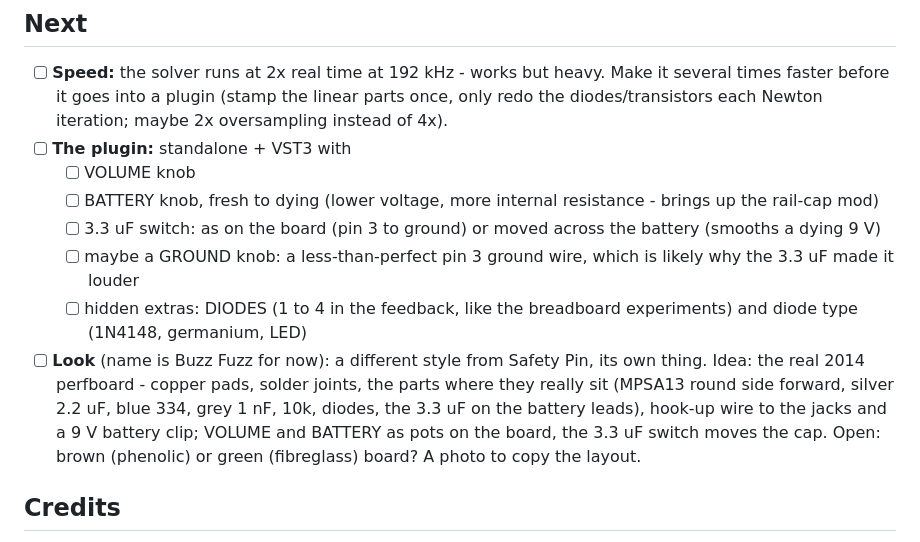
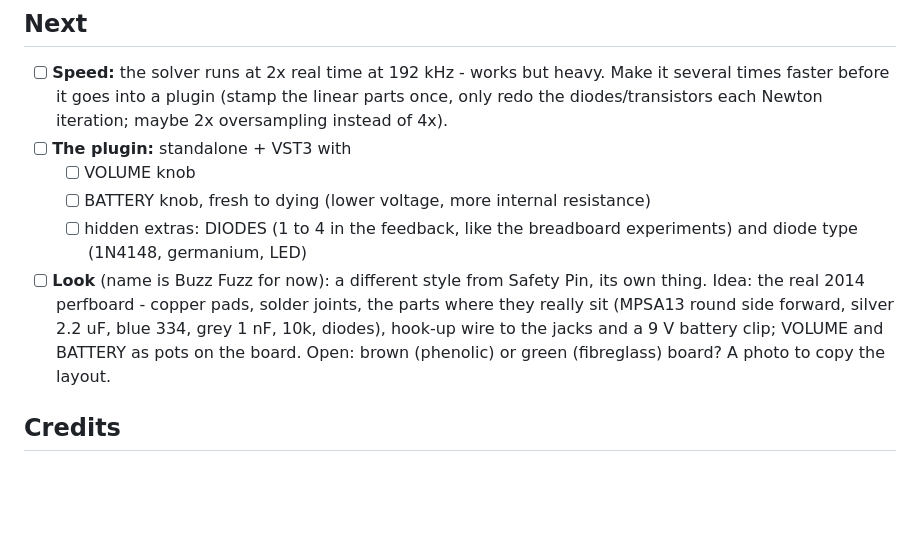
Before and after one commit to CursedPrograms/BuzzFuzz, a Markdown page: TODO.md, the part around the change. GitHub-like rendering; blank space fills up the shorter version.

```diff
--- a/TODO.md
+++ b/TODO.md
@@ -10,16 +10,14 @@ ngspice to within 0.24 % (see `spice/`, `tools/verify.cpp`, `tools/compare.py`).
       diodes/transistors each Newton iteration; maybe 2x oversampling instead of 4x).
 - [ ] **The plugin:** standalone + VST3 with
   - [ ] VOLUME knob
-  - [ ] BATTERY knob, fresh to dying (lower voltage, more internal resistance - brings up the rail-cap mod)
-  - [ ] 3.3 uF switch: as on the board (pin 3 to ground) or moved across the battery (smooths a dying 9 V)
-  - [ ] maybe a GROUND knob: a less-than-perfect pin 3 ground wire, which is likely why the 3.3 uF made it louder
+  - [ ] BATTERY knob, fresh to dying (lower voltage, more internal resistance)
   - [ ] hidden extras: DIODES (1 to 4 in the feedback, like the breadboard experiments) and
         diode type (1N4148, germanium, LED)
 - [ ] **Look** (name is Buzz Fuzz for now): a different style from Safety Pin, its own thing.
       Idea: the real 2014 perfboard - copper pads, solder joints, the parts where they really
-      sit (MPSA13 round side forward, silver 2.2 uF, blue 334, grey 1 nF, 10k, diodes, the 3.3 uF
-      on the battery leads), hook-up wire to the jacks and a 9 V battery clip; VOLUME and
-      BATTERY as pots on the board, the 3.3 uF switch moves the cap.
+      sit (MPSA13 round side forward, silver 2.2 uF, blue 334, grey 1 nF, 10k, diodes),
+      hook-up wire to the jacks and a 9 V battery clip; VOLUME and
+      BATTERY as pots on the board.
       Open: brown (phenolic) or green (fibreglass) board? A photo to copy the layout.
 
 ## Credits
```
Also changed, not shown: README.md (+3 -10 lines), images/schematic.png, 5 other files.
